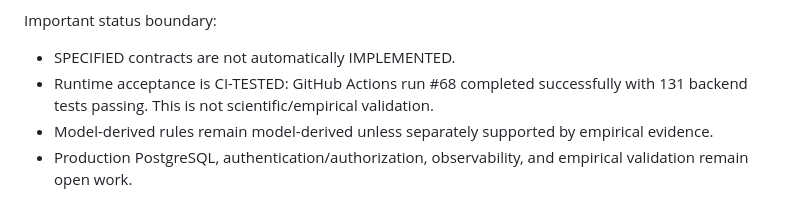
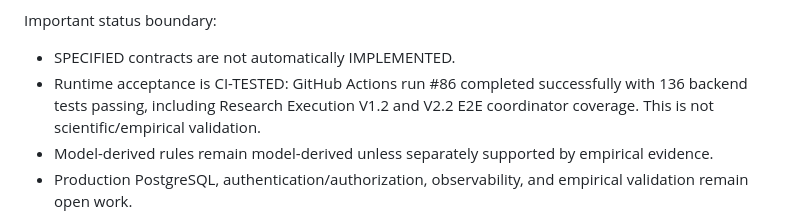
Before and after one commit to Ayka11/character-transformation-engine, a Markdown page: backend/README.md, the part around the change. Drawn GitHub-style.

Commit message:
docs: record V2.2 E2E CI baseline

```diff
--- a/backend/README.md
+++ b/backend/README.md
@@ -42,7 +42,7 @@ Recovery / Detox notes:
 
 Important status boundary:
 - SPECIFIED contracts are not automatically IMPLEMENTED.
-- Runtime acceptance is CI-TESTED: GitHub Actions run #68 completed successfully with 131 backend tests passing. This is not scientific/empirical validation.
+- Runtime acceptance is CI-TESTED: GitHub Actions run #86 completed successfully with 136 backend tests passing, including Research Execution V1.2 and V2.2 E2E coordinator coverage. This is not scientific/empirical validation.
 - Model-derived rules remain model-derived unless separately supported by empirical evidence.
 - Production PostgreSQL, authentication/authorization, observability, and empirical validation remain open work.
 
```
